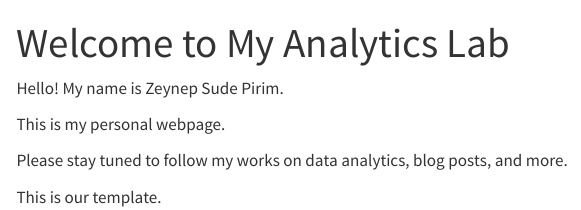
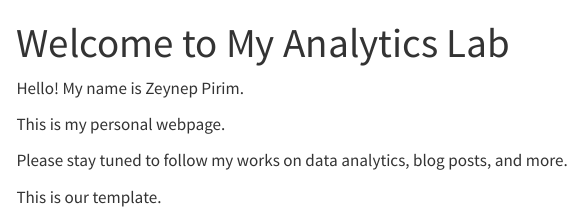
Before and after one commit to zeysu53/emu430-fall2024-zeysu53, a Quarto document (assignments/index.qmd): the page in a window 1100 px wide, from its top. Rendered offline with R 4.5, knitr and Pandoc in place of Quarto, with nearby package versions; menus at the side of the page are left out.

Commit message:
Update index.qmd
update

```diff
--- a/assignments/index.qmd
+++ b/assignments/index.qmd
@@ -3,7 +3,7 @@ title: "Welcome to My Analytics Lab"
 sidebar: false
 ---
 
-Hello! My name is Zeynep Sude Pirim.
+Hello! My name is Zeynep  Pirim.
 
 This is my personal webpage.
 
```
